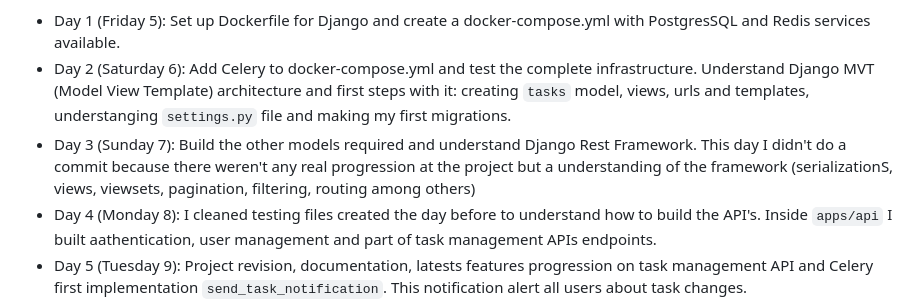
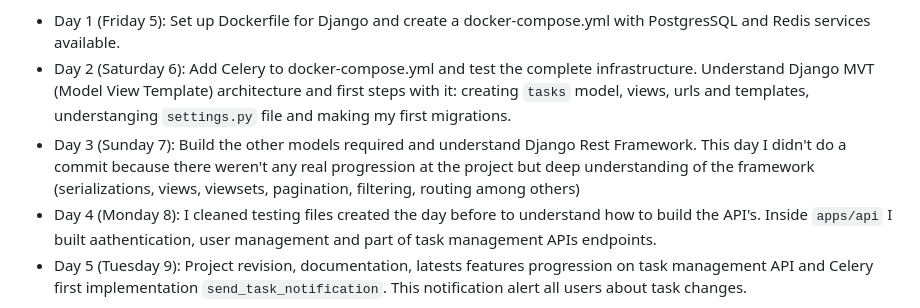
Before and after one commit to pabloabap/task-management-system, a Markdown page: docs/DECISIONS.md, the part around the change. GitHub-like rendering.

Commit message:
Fix typos and enhance clarity in DECISIONS.md

```diff
--- a/docs/DECISIONS.md
+++ b/docs/DECISIONS.md
@@ -28,7 +28,7 @@ official docummentations. Having said this I tried to follow the deployment time
 - Day 1 (Friday 5): Set up Dockerfile for Django and create a docker-compose.yml with PostgresSQL and Redis services available.
 - Day 2 (Saturday 6): Add Celery to docker-compose.yml and test the complete infrastructure. Understand Django MVT (Model View Template) architecture and first steps with it:
 creating `tasks` model, views, urls and templates, understanging `settings.py` file and making my first migrations.
-- Day 3 (Sunday 7): Build the other models required and understand Django Rest Framework. This day I didn't do a commit because there weren't any real progression at the project but a understanding of the framework (serializationS, views, viewsets, pagination, filtering, routing among others)
+- Day 3 (Sunday 7): Build the other models required and understand Django Rest Framework. This day I didn't do a commit because there weren't any real progression at the project but deep understanding of the framework (serializations, views, viewsets, pagination, filtering, routing among others)
 - Day 4 (Monday 8): I cleaned testing files created the day before to understand how to build the API's. Inside `apps/api` I built aathentication, user management and part of task management APIs endpoints.
 - Day 5 (Tuesday 9): Project revision, documentation, latests features progression on task management API and Celery first implementation `send_task_notification`. This notification alert all users about task changes.
 
```
